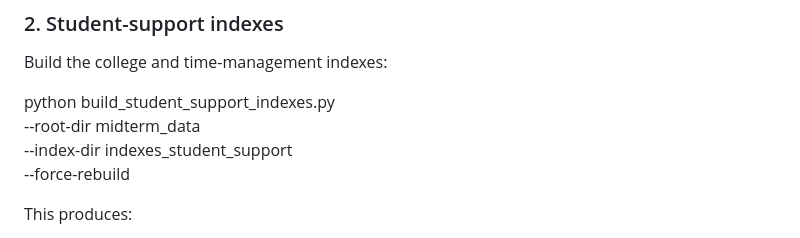
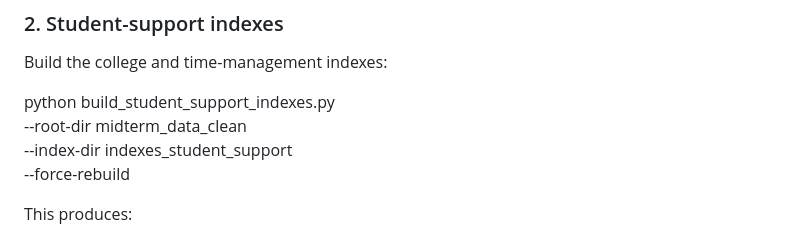
Before and after one commit to petertzelios/EECS6895-HS-Teacher-2, a Markdown page: README.md, the part around the change. GitHub-like rendering.

```diff
--- a/README.md
+++ b/README.md
@@ -63,7 +63,7 @@ This produces:
 Build the college and time-management indexes:
 
 python build_student_support_indexes.py \
-  --root-dir midterm_data \
+  --root-dir midterm_data_clean \
   --index-dir indexes_student_support \
   --force-rebuild
 
```
